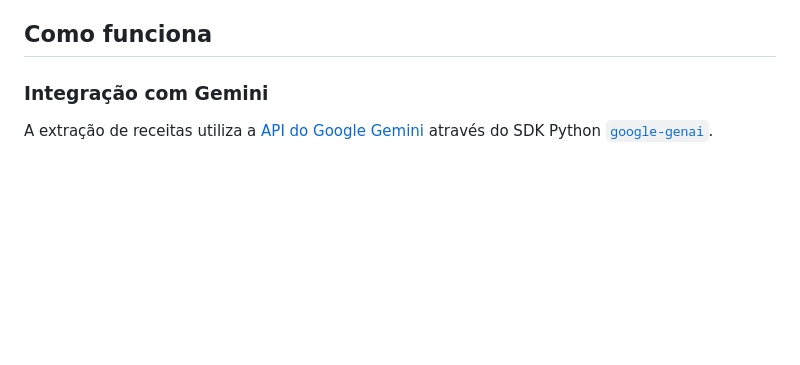
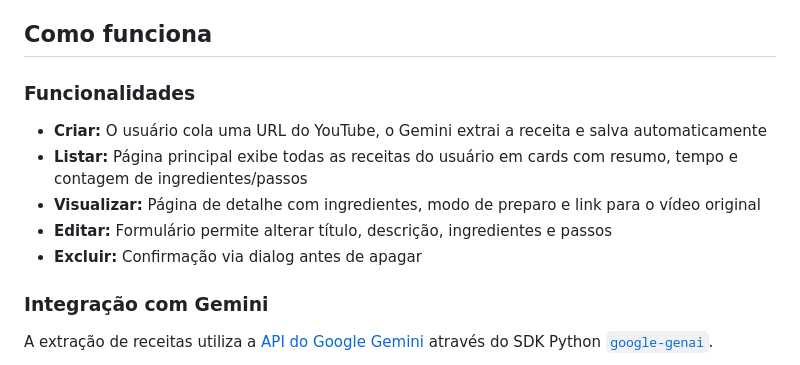
Before and after one commit to Bmaximo93/wsBackend-Fabrica26.1, a Markdown page: README.md, the part around the change. GitHub-like rendering; blank space fills up the shorter version.

```diff
--- a/README.md
+++ b/README.md
@@ -22,6 +22,13 @@ A receita fica salva na conta do usuário, funcionando como um livro de receitas
 - **Frontend:** Django Templates + Bootstrap 5 (CDN)
 
 ## Como funciona
+### Funcionalidades
+
+- **Criar:** O usuário cola uma URL do YouTube, o Gemini extrai a receita e salva automaticamente
+- **Listar:** Página principal exibe todas as receitas do usuário em cards com resumo, tempo e contagem de ingredientes/passos
+- **Visualizar:** Página de detalhe com ingredientes, modo de preparo e link para o vídeo original
+- **Editar:** Formulário permite alterar título, descrição, ingredientes e passos
+- **Excluir:** Confirmação via dialog antes de apagar
 
 ### Integração com Gemini
 
```
